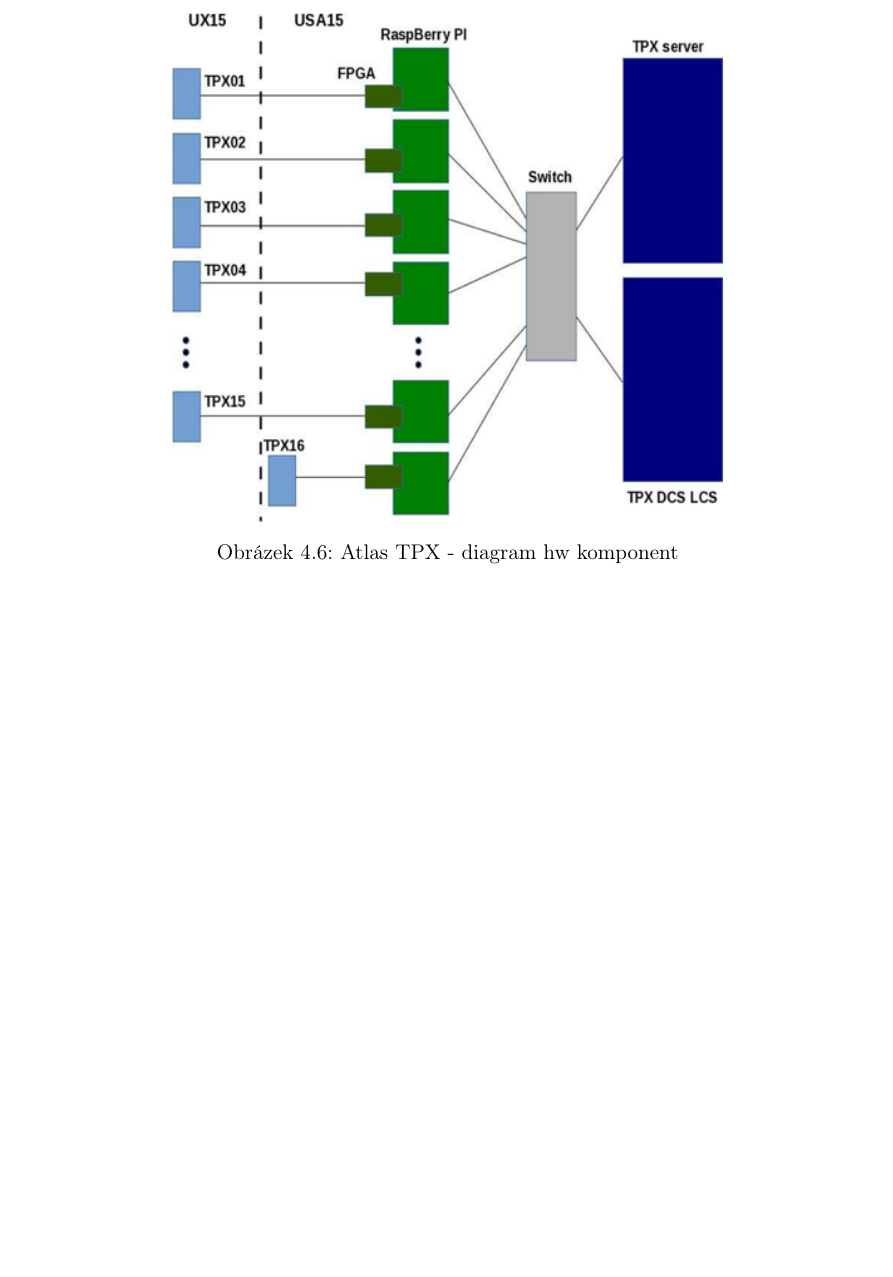
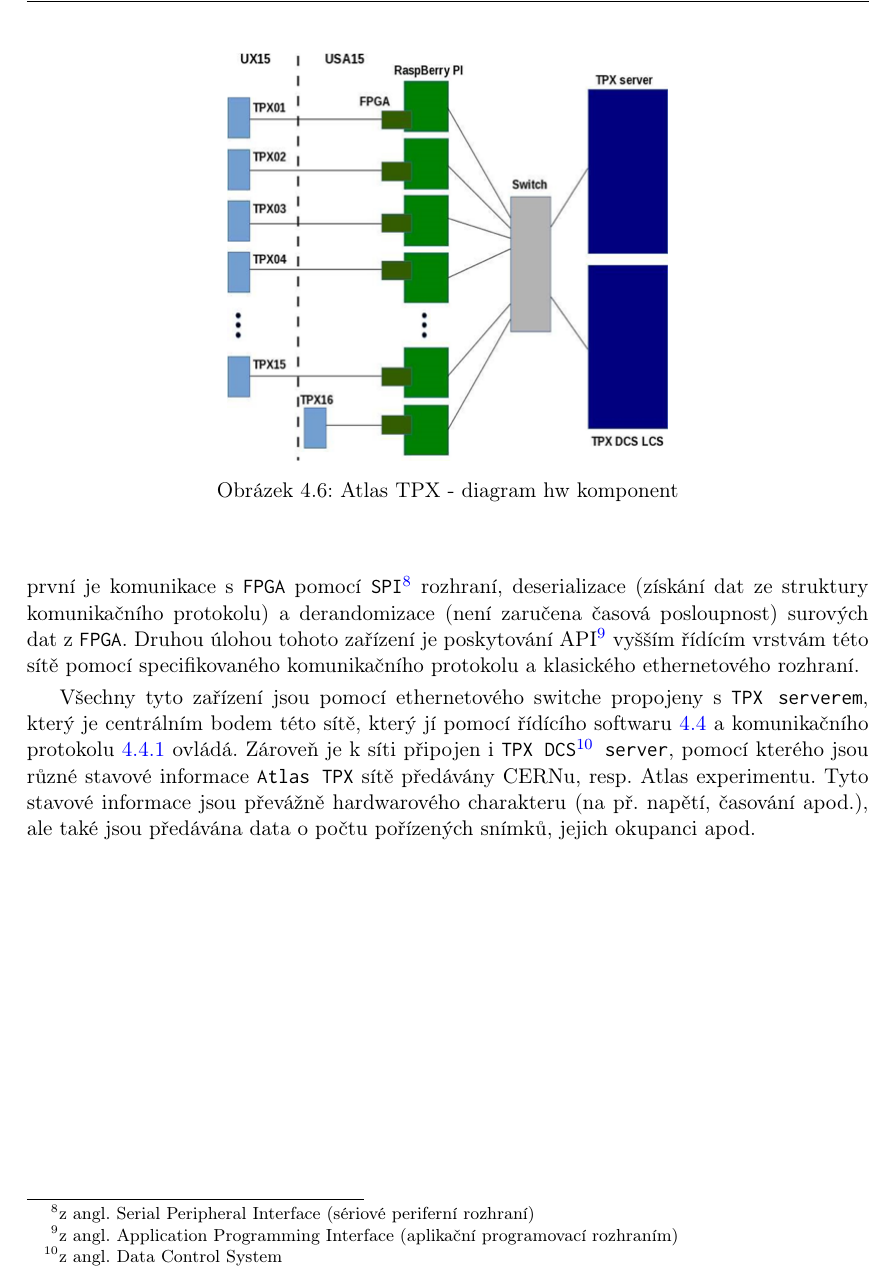
Before and after one commit to begerjak/bachelor_thesis, a LaTeX thesis (thesis-begerjak-2016.tex, which reads chapters/chap04.tex): part of page 27 of 34 before the commit and part of page 27 of 36 after it, cut so that both start at the same text, the shorter picture padded with empty space. Compiled offline with pdfLaTeX.

Commit message:
přidána podkapitola AtlasTPX hw architektura

```diff
--- a/chapters/chap04.tex
+++ b/chapters/chap04.tex
@@ -87,7 +88,7 @@
 
-\begin{figure}[ht]
+\begin{figure}[t]
 	\begin{center}
-		\includegraphics[width=10cm]{figures/tpx_hw_diagram.png}
+		\includegraphics[width=8cm]{figures/tpx_hw_diagram.png}
 		\caption{Atlas TPX - diagram hw komponent}
 		\label{fig:tpx_hw_diagram}
 	\end{center}
@@ -96,0 +105,7 @@
+		\label{fig:tpx_hw_foto}
+	\end{center}
+\end{figure}
+
+Dalším článkem tohoto řetězce je minipočítač \texttt{Raspberry Pi}, který plní dvě úlohy. Tou první je komunikace s \texttt{FPGA} pomocí \texttt{SPI}\footnote{z angl. Serial Peripheral Interface (sériové periferní rozhraní)} rozhraní, deserializace (získání dat ze struktury komunikačního protokolu) a derandomizace (není zaručena časová posloupnost) surových dat z \texttt{FPGA}. Druhou úlohou tohoto zařízení je poskytování API\footnote{z angl. Application Programming Interface (aplikační programovací rozhraním)} vyšším řídícím vrstvám této sítě pomocí specifikovaného komunikačního protokolu a klasického ethernetového rozhraní.
+
+Všechny tyto zařízení jsou pomocí ethernetového switche propojeny s \texttt{TPX serverem}, který je centrálním bodem této sítě, který jí pomocí řídícího softwaru \ref{atlas:cont} a komunikačního protokolu \ref{atlas:cont:det} ovládá. Zároveň je k síti připojen i \texttt{TPX DCS\footnote{z angl. Data Control System} server}, pomocí kterého jsou různé stavové informace \texttt{Atlas TPX} sítě předávány CERNu, resp. Atlas experimentu. Tyto stavové informace jsou převážně hardwarového charakteru (na př. napětí, časování apod.), ale také jsou předávána data o počtu pořízených snímků, jejich okupanci apod.
```
Also changed, not shown: figures/tpx_hw_foto.png (renamed from figures/atlaspix.png), chapters/chap04.tex (17 more changed lines), 1 other file.
